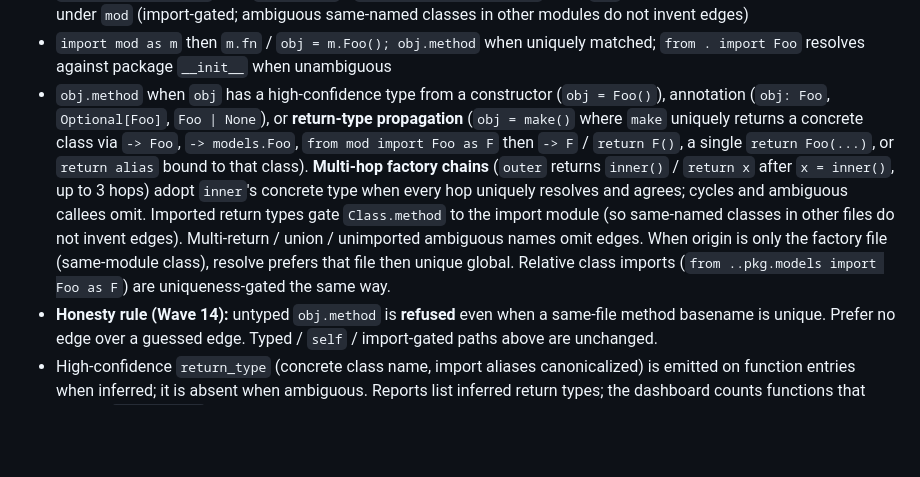
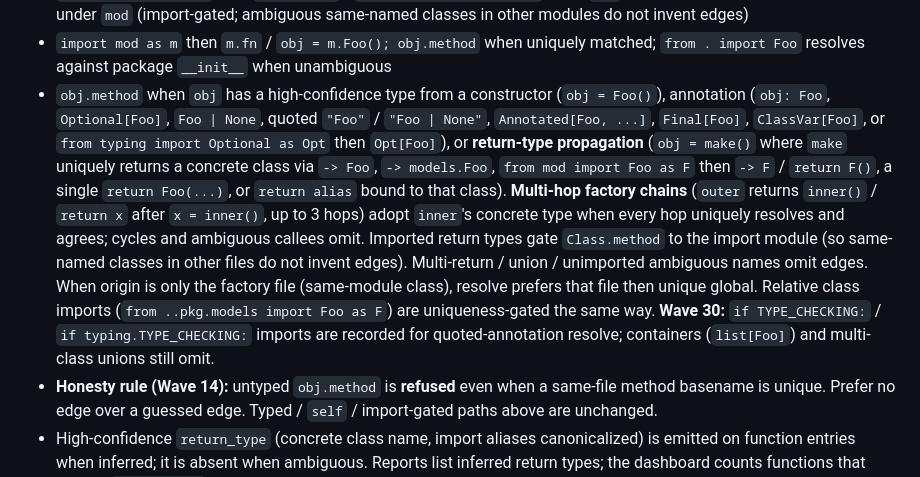
Before and after one commit to SentinelOps-CI/understand-first, a Markdown page: schemas/SCHEMA_REFERENCE.md, the part around the change. GitHub-like rendering; blank space fills up the shorter version.

Commit message:
docs(schemas): note Python imported typing residual rules
Document Wave 30 residual typing edge semantics.

```diff
--- a/schemas/SCHEMA_REFERENCE.md
+++ b/schemas/SCHEMA_REFERENCE.md
@@ -108,7 +108,7 @@ Each function object also includes `simple_name`: the bare basename (`helper` fo
 - `self.method` uses enclosing class when known (`Class.method`); unbound `self` outside a class body is refused (no same-file basename guess)
 - `from mod import Foo` then `Foo.method` / `obj = Foo(); obj.method` when `Foo` uniquely maps to a scanned class under `mod` (import-gated; ambiguous same-named classes in other modules do not invent edges)
 - `import mod as m` then `m.fn` / `obj = m.Foo(); obj.method` when uniquely matched; `from . import Foo` resolves against package `__init__` when unambiguous
-- `obj.method` when `obj` has a high-confidence type from a constructor (`obj = Foo()`), annotation (`obj: Foo`, `Optional[Foo]`, `Foo | None`), or **return-type propagation** (`obj = make()` where `make` uniquely returns a concrete class via `-> Foo`, `-> models.Foo`, `from mod import Foo as F` then `-> F` / `return F()`, a single `return Foo(...)`, or `return alias` bound to that class). **Multi-hop factory chains** (`outer` returns `inner()` / `return x` after `x = inner()`, up to 3 hops) adopt `inner`'s concrete type when every hop uniquely resolves and agrees; cycles and ambiguous callees omit. Imported return types gate `Class.method` to the import module (so same-named classes in other files do not invent edges). Multi-return / union / unimported ambiguous names omit edges. When origin is only the factory file (same-module class), resolve prefers that file then unique global. Relative class imports (`from ..pkg.models import Foo as F`) are uniqueness-gated the same way.
+- `obj.method` when `obj` has a high-confidence type from a constructor (`obj = Foo()`), annotation (`obj: Foo`, `Optional[Foo]`, `Foo | None`, quoted `"Foo"` / `"Foo | None"`, `Annotated[Foo, ...]`, `Final[Foo]`, `ClassVar[Foo]`, or `from typing import Optional as Opt` then `Opt[Foo]`), or **return-type propagation** (`obj = make()` where `make` uniquely returns a concrete class via `-> Foo`, `-> models.Foo`, `from mod import Foo as F` then `-> F` / `return F()`, a single `return Foo(...)`, or `return alias` bound to that class). **Multi-hop factory chains** (`outer` returns `inner()` / `return x` after `x = inner()`, up to 3 hops) adopt `inner`'s concrete type when every hop uniquely resolves and agrees; cycles and ambiguous callees omit. Imported return types gate `Class.method` to the import module (so same-named classes in other files do not invent edges). Multi-return / union / unimported ambiguous names omit edges. When origin is only the factory file (same-module class), resolve prefers that file then unique global. Relative class imports (`from ..pkg.models import Foo as F`) are uniqueness-gated the same way. **Wave 30:** `if TYPE_CHECKING:` / `if typing.TYPE_CHECKING:` imports are recorded for quoted-annotation resolve; containers (`list[Foo]`) and multi-class unions still omit.
 - **Honesty rule (Wave 14):** untyped `obj.method` is **refused** even when a same-file method basename is unique. Prefer no edge over a guessed edge. Typed / `self` / import-gated paths above are unchanged.
 - High-confidence `return_type` (concrete class name, import aliases canonicalized) is emitted on function entries when inferred; it is absent when ambiguous. Reports list inferred return types; the dashboard counts functions that expose `return_type` when present in the uploaded map.
 
```
